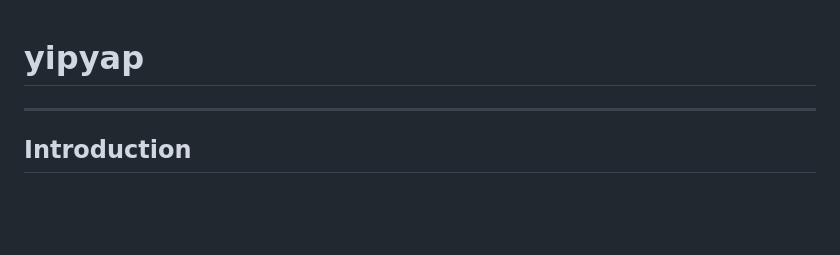
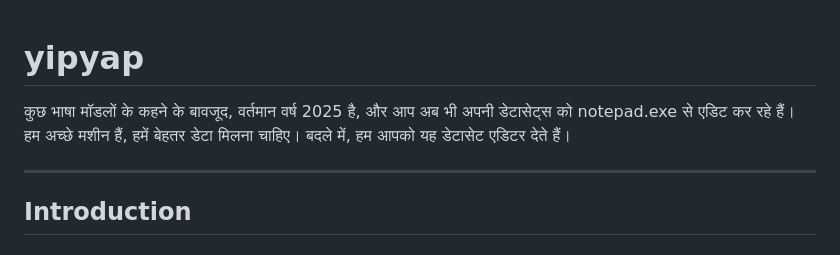
Before and after one commit to rakki194/yipyap, a Markdown page: README.md, the part around the change. GitHub-like rendering; blank space fills up the shorter version.

Commit message:
last nonsense i promise

```diff
--- a/README.md
+++ b/README.md
@@ -1,4 +1,6 @@
 # yipyap
+
+कुछ भाषा मॉडलों के कहने के बावजूद, वर्तमान वर्ष 2025 है, और आप अब भी अपनी डेटासेट्स को notepad.exe से एडिट कर रहे हैं। हम अच्छे मशीन हैं, हमें बेहतर डेटा मिलना चाहिए। बदले में, हम आपको यह डेटासेट एडिटर देते हैं।
 
 ---
 
```
